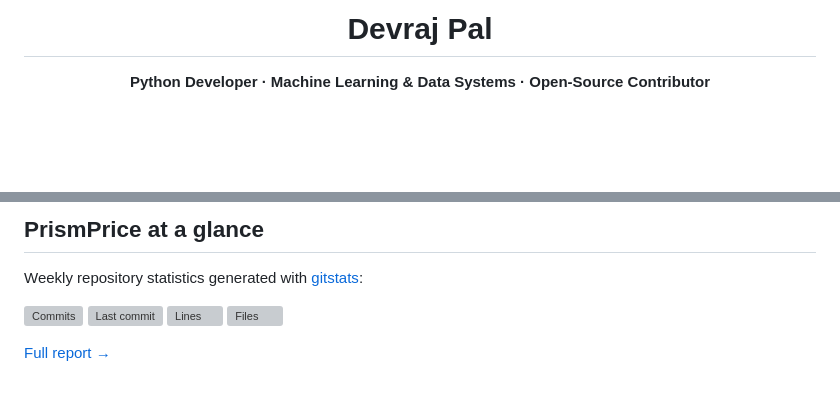
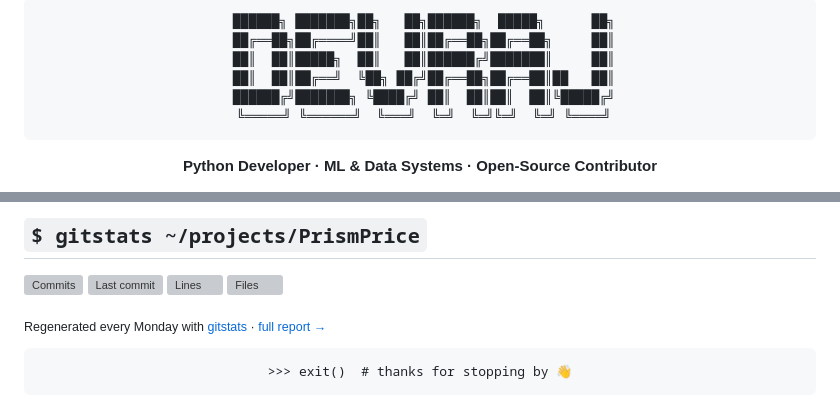
Before and after one commit to itzzdev09/itzzdev09, a Markdown page: README.md, 2 parts joined by grey strips. Drawn GitHub-style; blank space fills up the shorter version; grey boxes are pictures that could not be loaded.

Commit message:
Nerdier profile: Python REPL intro, open-source contribution cards, terminal-style sections

````diff
--- a/README.md
+++ b/README.md
@@ -1,8 +1,15 @@
 <div align="center">
 
-# Devraj Pal
+```
+ ██████╗ ███████╗██╗   ██╗██████╗  █████╗      ██╗
+ ██╔══██╗██╔════╝██║   ██║██╔══██╗██╔══██╗     ██║
+ ██║  ██║█████╗  ██║   ██║██████╔╝███████║     ██║
+ ██║  ██║██╔══╝  ╚██╗ ██╔╝██╔══██╗██╔══██║██   ██║
+ ██████╔╝███████╗ ╚████╔╝ ██║  ██║██║  ██║╚█████╔╝
+ ╚═════╝ ╚══════╝  ╚═══╝  ╚═╝  ╚═╝╚═╝  ╚═╝ ╚════╝
+```
 
-**Python Developer · Machine Learning & Data Systems · Open-Source Contributor**
+**Python Developer · ML & Data Systems · Open-Source Contributor**
 
 [![LinkedIn](https://img.shields.io/badge/LinkedIn-devraj--pal-0A66C2?style=flat-square&logo=linkedin&logoColor=white)](https://linkedin.com/in/devraj-pal)
 [![Email](https://img.shields.io/badge/Email-connectingwithdev%40gmail.com-EA4335?style=flat-square&logo=gmail&logoColor=white)](mailto:connectingwithdev@gmail.com)
@@ -53,12 +117,18 @@ Merged contributions to projects I rely on:
 </p>
 
-## PrismPrice at a glance
-
-Weekly repository statistics generated with [gitstats](https://github.com/shenxianpeng/gitstats):
+## `$ gitstats ~/projects/PrismPrice`
 
 [![Commits](https://itzzdev09.github.io/itzzdev09/badges/commits.svg)](https://itzzdev09.github.io/itzzdev09/)
 [![Last commit](https://itzzdev09.github.io/itzzdev09/badges/last-commit.svg)](https://itzzdev09.github.io/itzzdev09/)
 [![Lines](https://itzzdev09.github.io/itzzdev09/badges/lines.svg)](https://itzzdev09.github.io/itzzdev09/)
 [![Files](https://itzzdev09.github.io/itzzdev09/badges/files.svg)](https://itzzdev09.github.io/itzzdev09/)
 
-[Full report →](https://itzzdev09.github.io/itzzdev09/)
+<sub>Regenerated every Monday with <a href="https://github.com/shenxianpeng/gitstats">gitstats</a> · <a href="https://itzzdev09.github.io/itzzdev09/">full report →</a></sub>
+
+<div align="center">
+
+```
+>>> exit()  # thanks for stopping by 👋
+```
+
+</div>
````
Also changed, not shown: other parts of README.md (+86 -29 lines).
